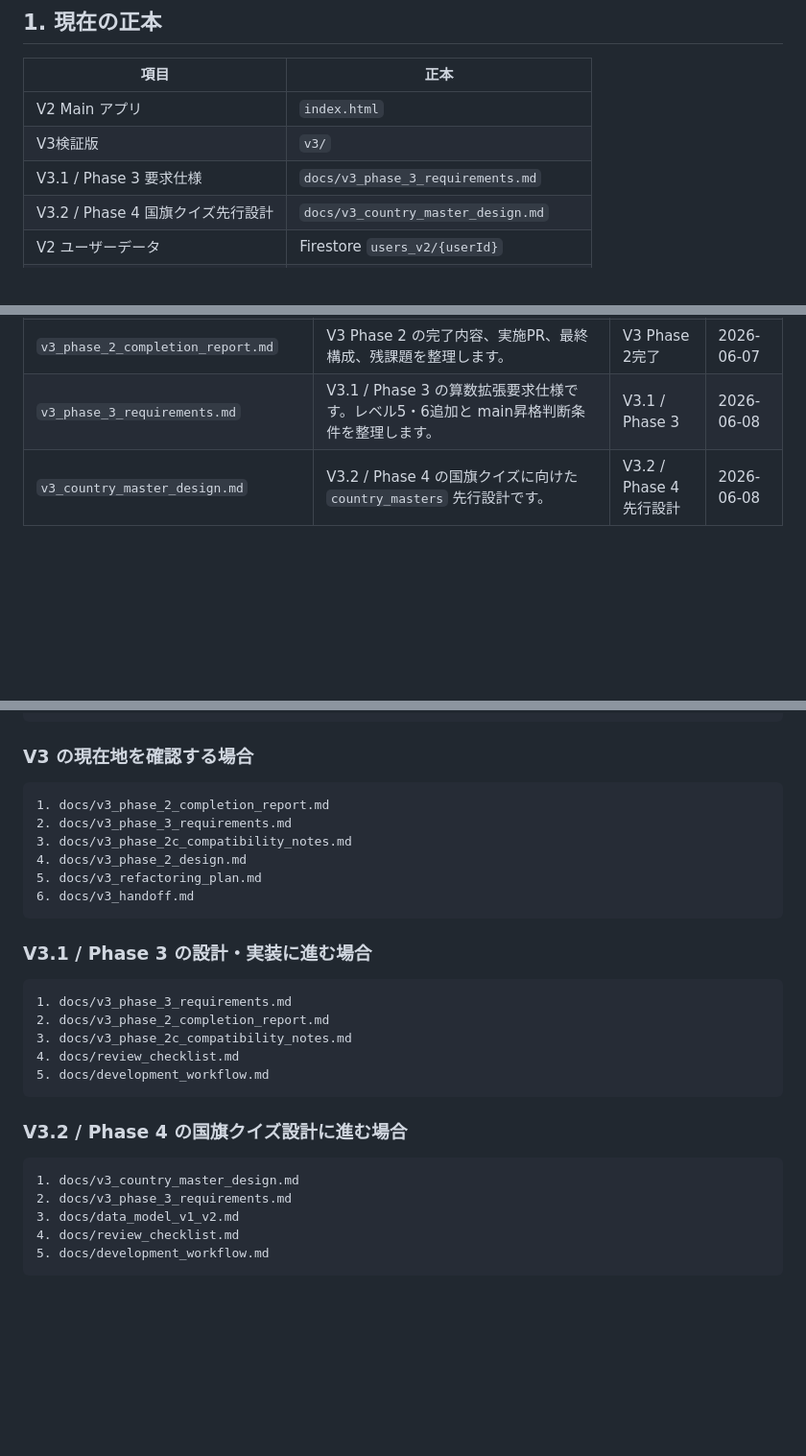
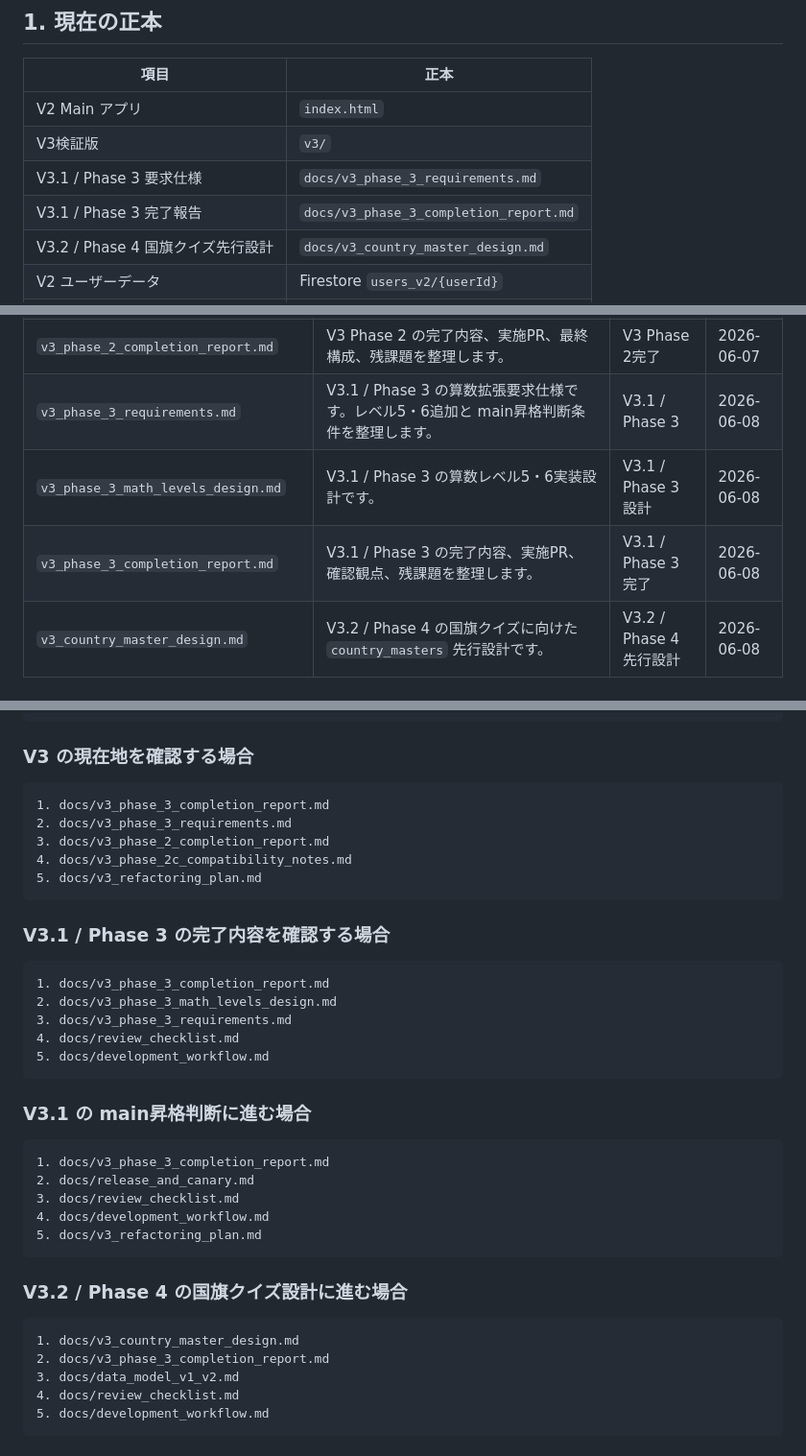
Before and after one commit to mantanak-jp/pokemon-math, a Markdown page: docs/README.md, 3 parts joined by grey strips. Shown at 96% size. Drawn GitHub-style; blank space fills up the shorter version.

Commit message:
Update docs index for V3.1 Phase 3 completion

````diff
--- a/docs/README.md
+++ b/docs/README.md
@@ -11,6 +11,7 @@
 | V2 Main アプリ | `index.html` |
 | V3検証版 | `v3/` |
 | V3.1 / Phase 3 要求仕様 | `docs/v3_phase_3_requirements.md` |
+| V3.1 / Phase 3 完了報告 | `docs/v3_phase_3_completion_report.md` |
 | V3.2 / Phase 4 国旗クイズ先行設計 | `docs/v3_country_master_design.md` |
 | V2 ユーザーデータ | Firestore `users_v2/{userId}` |
 | V2 ポケモンマスター | Firestore `masters/gen_{1..9}` |
@@ -48,6 +49,8 @@
 | `v3_phase_2c_compatibility_notes.md` | V3 Phase 2C 時点で残る `window.AppXXX` 互換層の扱いを整理します。 | V3 Phase 2C | 2026-06-07 |
 | `v3_phase_2_completion_report.md` | V3 Phase 2 の完了内容、実施PR、最終構成、残課題を整理します。 | V3 Phase 2完了 | 2026-06-07 |
 | `v3_phase_3_requirements.md` | V3.1 / Phase 3 の算数拡張要求仕様です。レベル5・6追加と main昇格判断条件を整理します。 | V3.1 / Phase 3 | 2026-06-08 |
+| `v3_phase_3_math_levels_design.md` | V3.1 / Phase 3 の算数レベル5・6実装設計です。 | V3.1 / Phase 3設計 | 2026-06-08 |
+| `v3_phase_3_completion_report.md` | V3.1 / Phase 3 の完了内容、実施PR、確認観点、残課題を整理します。 | V3.1 / Phase 3完了 | 2026-06-08 |
 | `v3_country_master_design.md` | V3.2 / Phase 4 の国旗クイズに向けた `country_masters` 先行設計です。 | V3.2 / Phase 4先行設計 | 2026-06-08 |
 
 ## 4. 現在の主要ファイルの位置づけ
@@ -95,29 +99,38 @@
 ### V3 の現在地を確認する場合
 
 ```text
-1. docs/v3_phase_2_completion_report.md
+1. docs/v3_phase_3_completion_report.md
 2. docs/v3_phase_3_requirements.md
-3. docs/v3_phase_2c_compatibility_notes.md
-4. docs/v3_phase_2_design.md
+3. docs/v3_phase_2_completion_report.md
+4. docs/v3_phase_2c_compatibility_notes.md
 5. docs/v3_refactoring_plan.md
-6. docs/v3_handoff.md
 ```
 
-### V3.1 / Phase 3 の設計・実装に進む場合
+### V3.1 / Phase 3 の完了内容を確認する場合
 
 ```text
-1. docs/v3_phase_3_requirements.md
-2. docs/v3_phase_2_completion_report.md
-3. docs/v3_phase_2c_compatibility_notes.md
+1. docs/v3_phase_3_completion_report.md
+2. docs/v3_phase_3_math_levels_design.md
+3. docs/v3_phase_3_requirements.md
 4. docs/review_checklist.md
 5. docs/development_workflow.md
+```
+
+### V3.1 の main昇格判断に進む場合
+
+```text
+1. docs/v3_phase_3_completion_report.md
+2. docs/release_and_canary.md
+3. docs/review_checklist.md
+4. docs/development_workflow.md
+5. docs/v3_refactoring_plan.md
 ```
 
 ### V3.2 / Phase 4 の国旗クイズ設計に進む場合
 
 ```text
 1. docs/v3_country_master_design.md
-2. docs/v3_phase_3_requirements.md
+2. docs/v3_phase_3_completion_report.md
 3. docs/data_model_v1_v2.md
 4. docs/review_checklist.md
 5. docs/development_workflow.md
````
Also changed, not shown: other parts of docs/README.md (+1 -0 lines).
